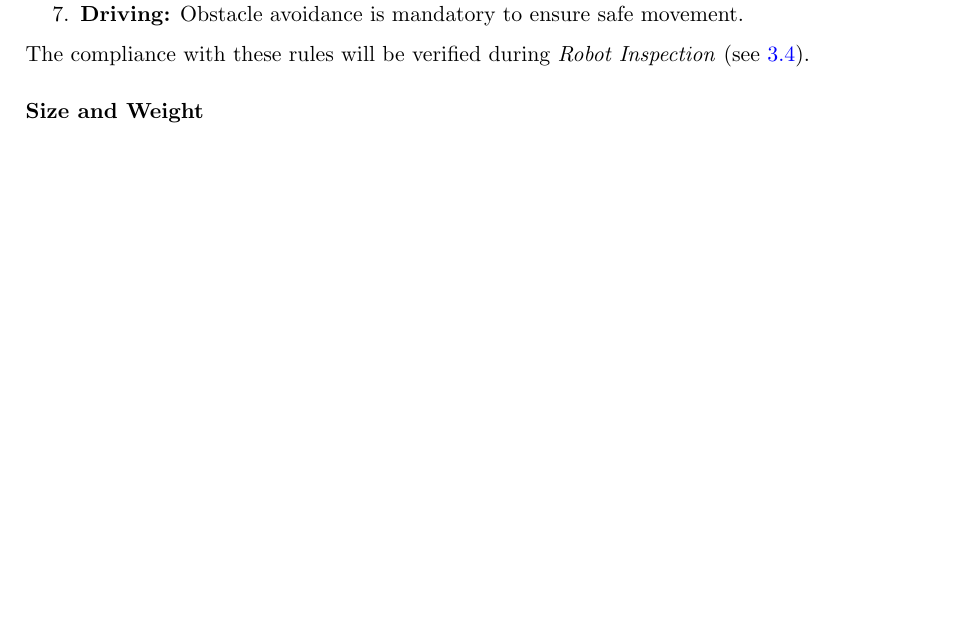
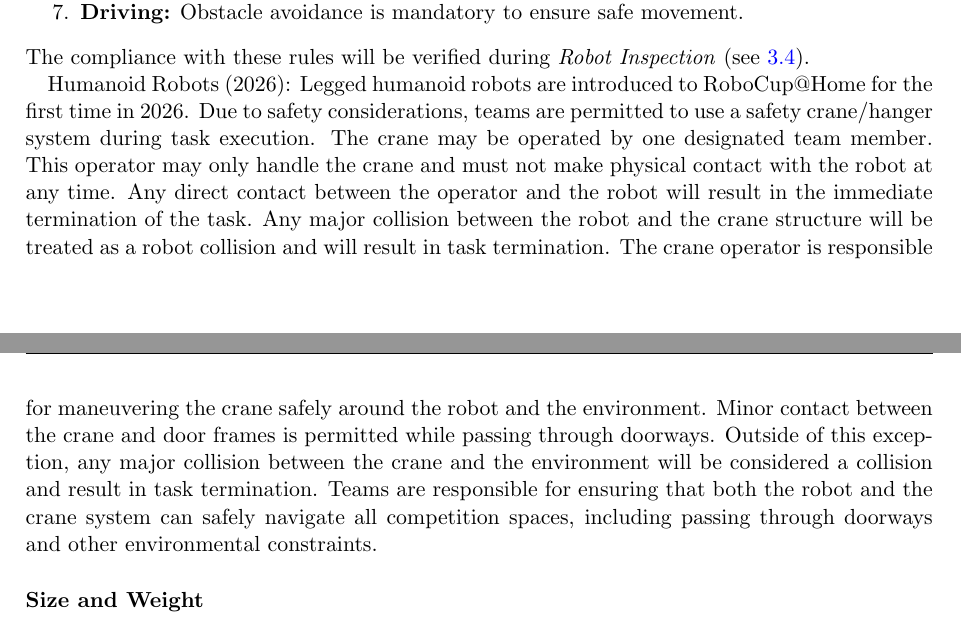
Before and after one commit to RoboCupAtHome/RuleBook, a LaTeX thesis (documents/organization.tex, which reads pages/general_rules/Robots.tex): part of page 13 of 28 before the commit and two parts of pages 13 and 14 of 28 after it, the two joined at a grey line, cut so that both start at the same text, the shorter picture padded with empty space. Compiled offline with pdfLaTeX.

Commit message:
Introduce humanoid robot rules and safety crane guidelines
Added rules for humanoid robots and safety crane usage in RoboCup@Home.

```diff
--- a/pages/general_rules/Robots.tex
+++ b/pages/general_rules/Robots.tex
@@ -20,6 +20,10 @@
 	\item \textbf{Driving:} Obstacle avoidance is mandatory to ensure safe movement.
 \end{enumerate}
 The compliance with these rules will be verified during \RobotInspection{} (see \ref{sec:robot_inspection}).
+
+Humanoid Robots (2026): Legged humanoid robots are introduced to RoboCup@Home for the first time in 2026. Due to safety considerations, teams are permitted to use a safety crane/hanger system during task execution. The crane may be operated by one designated team member. This operator may only handle the crane and must not make physical contact with the robot at any time. Any direct contact between the operator and the robot will result in the immediate termination of the task.
+Any major collision between the robot and the crane structure will be treated as a robot collision and will result in task termination. The crane operator is responsible for maneuvering the crane safely around the robot and the environment. Minor contact between the crane and door frames is permitted while passing through doorways. Outside of this exception, any major collision between the crane and the environment will be considered a collision and result in task termination.
+Teams are responsible for ensuring that both the robot and the crane system can safely navigate all competition spaces, including passing through doorways and other environmental constraints.
 
 \subsubsection{Size and Weight}\label{rule:robots_size}
 
```
